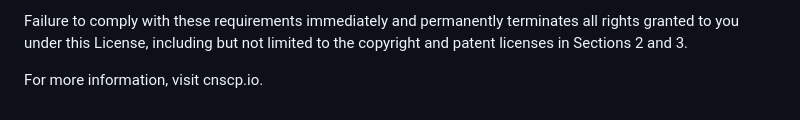
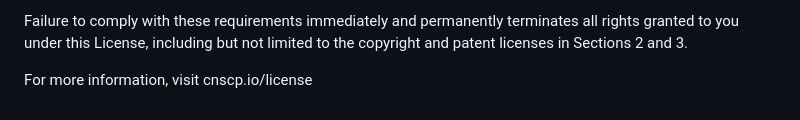
Before and after one commit to CNSCP/web, a Markdown page: license/LICENSE.md, the part around the change. Drawn GitHub-style.

```diff
--- a/license/LICENSE.md
+++ b/license/LICENSE.md
@@ -192,4 +192,4 @@ This CNS/CP License is based on Apache 2.0:
   terminates all rights granted to you under this License, including
   but not limited to the copyright and patent licenses in Sections 2 and 3.
 
-For more information, visit cnscp.io.
+For more information, visit cnscp.io/license
```
